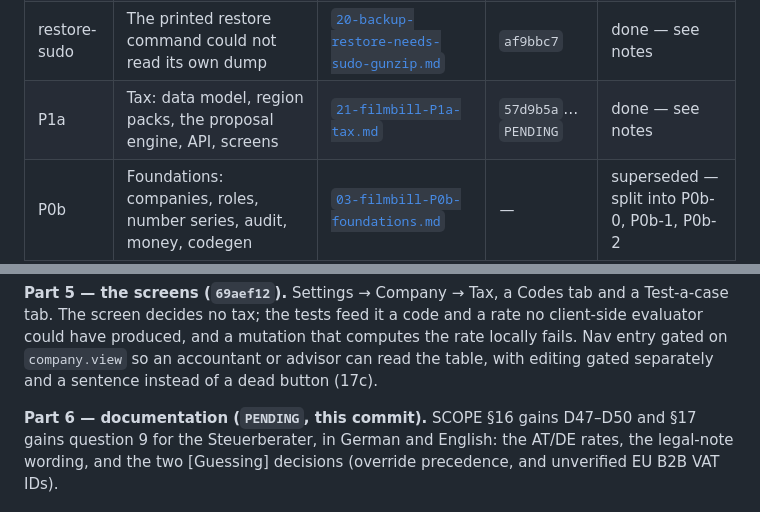
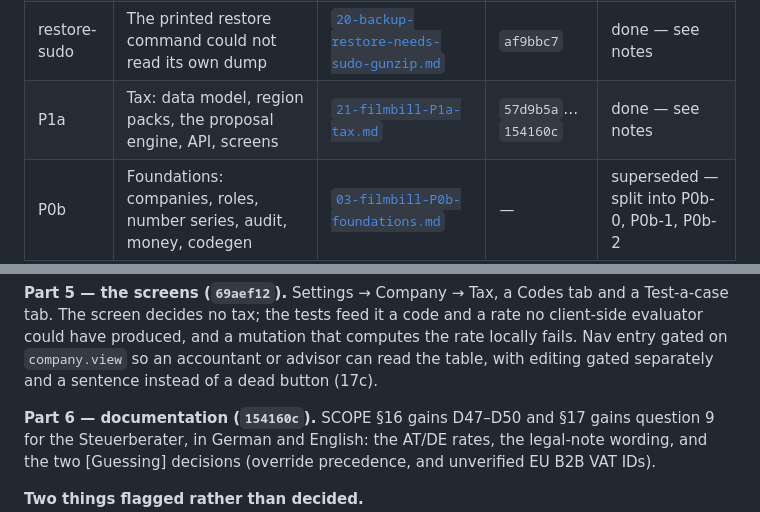
Before and after one commit to OddOne1/FilmBill, a Markdown page: docs/prompts/INDEX.md, 2 parts joined by grey strips. GitHub-like rendering.

Commit message:
Record the P1a commits in the prompt index
Its own commit because the rows name the commits they describe, which the
last of them cannot contain — the same reason `af9bbc7`, `b5ad84f`,
`82e3523` and `3008741` are separate.

Co-Authored-By: Claude Opus 5 <noreply@anthropic.com>

```diff
--- a/docs/prompts/INDEX.md
+++ b/docs/prompts/INDEX.md
@@ -19,7 +19,7 @@ from them. `docs/SCOPE.md` is where the product is decided.
 | minio-fork | Replace the withdrawn MinIO images; weekly image-reference guard | [`18-minio-fork-and-image-guard.md`](18-minio-fork-and-image-guard.md) | `45dacb5` | done — see notes |
 | P0b-3 | Healthcheck, IBAN uniqueness, CI real-DB guard, number series, audit events, backup modes, rule consolidation | [`19-filmbill-P0b-3.md`](19-filmbill-P0b-3.md) | `b8e10b3`…`0c186df` | done — see notes |
 | restore-sudo | The printed restore command could not read its own dump | [`20-backup-restore-needs-sudo-gunzip.md`](20-backup-restore-needs-sudo-gunzip.md) | `af9bbc7` | done — see notes |
-| P1a | Tax: data model, region packs, the proposal engine, API, screens | [`21-filmbill-P1a-tax.md`](21-filmbill-P1a-tax.md) | `57d9b5a`…`PENDING` | done — see notes |
+| P1a | Tax: data model, region packs, the proposal engine, API, screens | [`21-filmbill-P1a-tax.md`](21-filmbill-P1a-tax.md) | `57d9b5a`…`154160c` | done — see notes |
 | P0b | Foundations: companies, roles, number series, audit, money, codegen | [`03-filmbill-P0b-foundations.md`](03-filmbill-P0b-foundations.md) | — | superseded — split into P0b-0, P0b-1, P0b-2 |
 
 ---
@@ -1073,7 +1073,7 @@ computes the rate locally fails. Nav entry gated on `company.view` so an
 accountant or advisor can read the table, with editing gated separately and a
 sentence instead of a dead button (17c).
 
-**Part 6 — documentation (`PENDING`, this commit).** SCOPE §16 gains D47–D50
+**Part 6 — documentation (`154160c`).** SCOPE §16 gains D47–D50
 and §17 gains question 9 for the Steuerberater, in German and English:
 the AT/DE rates, the legal-note wording, and the two [Guessing] decisions
 (override precedence, and unverified EU B2B VAT IDs).
```
